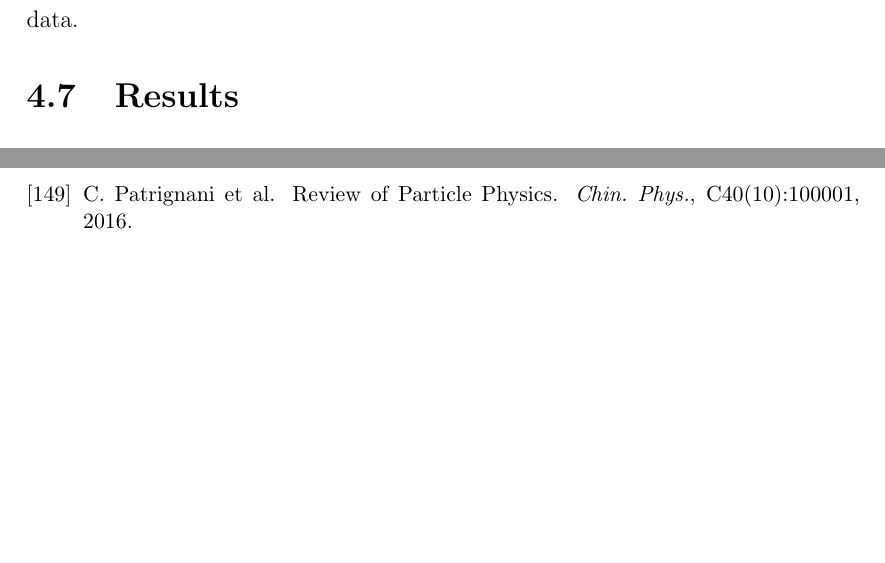
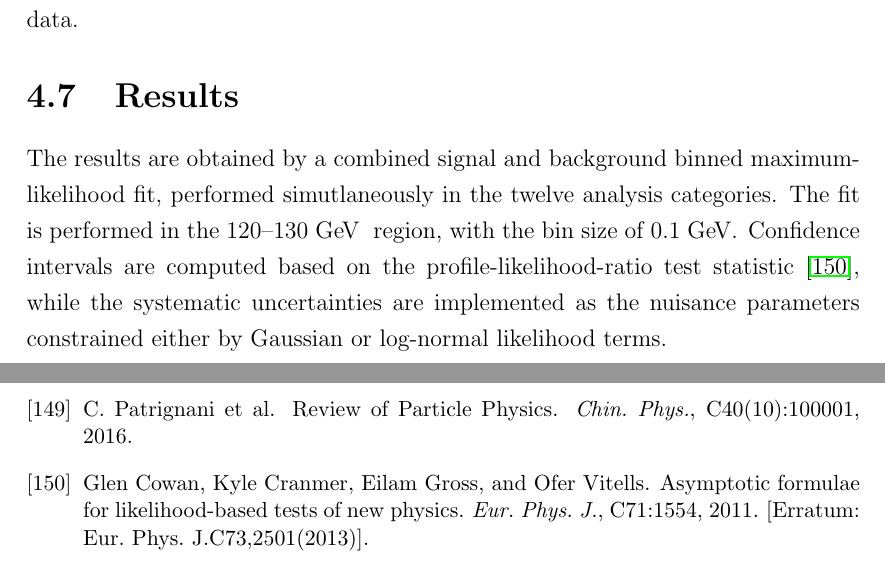
Before and after one commit to mzgubic/thesis, a LaTeX thesis (Hmumu.tex, which reads chapters/hmumu.tex, refs.bib): two parts of pages 88 and 106 of 106, joined at a grey line, cut so that both start at the same text, the shorter picture padded with empty space. Compiled offline with pdfLaTeX.

Commit message:
add results intro

```diff
--- a/chapters/hmumu.tex
+++ b/chapters/hmumu.tex
@@ -1303,6 +1303,15 @@ at all when fitting the invariant mass spectum in data.
 
 \section{Results}
 
+The results are obtained by a combined signal and background
+binned maximum-likelihood fit, performed simutlaneously in the
+twelve analysis categories. The fit is performed in the 120--130 \GeV~
+region, with the bin size of 0.1 \GeV. Confidence intervals are
+computed based on the profile-likelihood-ratio test statistic
+\cite{Cowan:2010js}, while the systematic uncertainties are
+implemented as the nuisance parameters constrained either by
+Gaussian or log-normal likelihood terms.
+
 
 \begin{figure}[h!]
   \centering
--- a/refs.bib
+++ b/refs.bib
@@ -2651,0 +2636,3 @@ booktitle = {Astronomical Data Analysis Software and Systems XVI},
+                        Vitells, Ofer",
+      title          = "{Asymptotic formulae for likelihood-based tests of new
+                        physics}",
```
Also changed, not shown: refs.bib (58 more changed lines).
